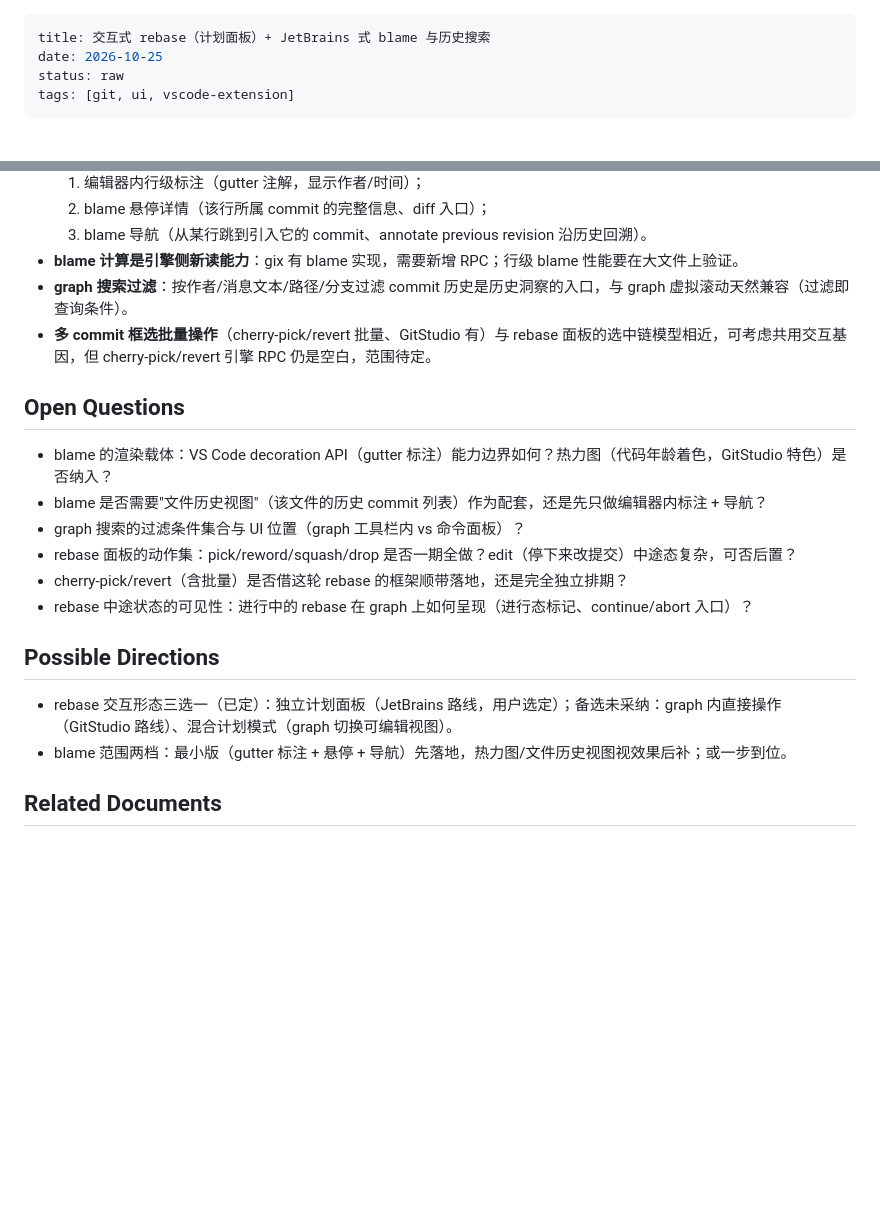
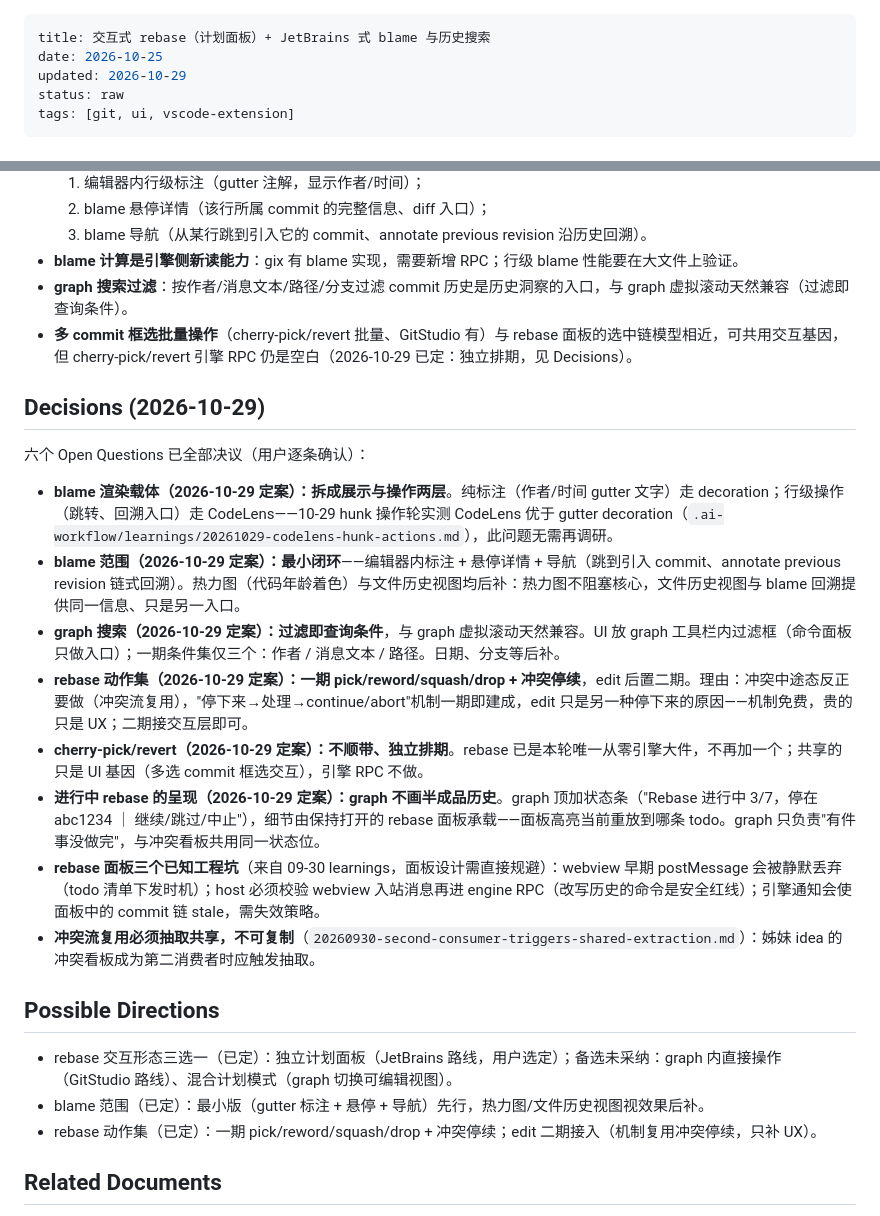
Before and after one commit to pandas-coding/git-bamboo, a Markdown page: .ai-workflow/ideas/20261025-rebase-and-history-insights.md, 2 parts joined by grey strips. Rendered like a GitHub page; blank space fills up the shorter version.

Commit message:
Resolve all open questions in the rebase/blame/history-search idea.
Record the 2026-10-29 brainstorm decisions: blame renders as two layers
(decoration for display, CodeLens for actions) with a minimal first pass;
graph search gets an in-toolbar filter with author/message/path; the rebase
panel ships pick/reword/squash/drop plus conflict stop/continue in phase one
with edit deferred; cherry-pick/revert are scheduled separately; and in-progress
rebases surface as a graph status bar instead of partial history rendering.
Also capture known engineering pitfalls from 2026-09-30 learnings.

```diff
--- a/.ai-workflow/ideas/20261025-rebase-and-history-insights.md
+++ b/.ai-workflow/ideas/20261025-rebase-and-history-insights.md
@@ -1,6 +1,7 @@
 ---
 title: 交互式 rebase（计划面板）+ JetBrains 式 blame 与历史搜索
 date: 2026-10-25
+updated: 2026-10-29
 status: raw
 tags: [git, ui, vscode-extension]
 ---
@@ -27,21 +28,25 @@ git-bamboo 完全没有 rebase、blame 和历史搜索能力——这是与 GitS
   3. blame 导航（从某行跳到引入它的 commit、annotate previous revision 沿历史回溯）。
 - **blame 计算是引擎侧新读能力**：gix 有 blame 实现，需要新增 RPC；行级 blame 性能要在大文件上验证。
 - **graph 搜索过滤**：按作者/消息文本/路径/分支过滤 commit 历史是历史洞察的入口，与 graph 虚拟滚动天然兼容（过滤即查询条件）。
-- **多 commit 框选批量操作**（cherry-pick/revert 批量、GitStudio 有）与 rebase 面板的选中链模型相近，可考虑共用交互基因，但 cherry-pick/revert 引擎 RPC 仍是空白，范围待定。
+- **多 commit 框选批量操作**（cherry-pick/revert 批量、GitStudio 有）与 rebase 面板的选中链模型相近，可共用交互基因，但 cherry-pick/revert 引擎 RPC 仍是空白（2026-10-29 已定：独立排期，见 Decisions）。
 
-## Open Questions
+## Decisions (2026-10-29)
 
-- blame 的渲染载体：VS Code decoration API（gutter 标注）能力边界如何？热力图（代码年龄着色，GitStudio 特色）是否纳入？
-- blame 是否需要"文件历史视图"（该文件的历史 commit 列表）作为配套，还是先只做编辑器内标注 + 导航？
-- graph 搜索的过滤条件集合与 UI 位置（graph 工具栏内 vs 命令面板）？
-- rebase 面板的动作集：pick/reword/squash/drop 是否一期全做？edit（停下来改提交）中途态复杂，可否后置？
-- cherry-pick/revert（含批量）是否借这轮 rebase 的框架顺带落地，还是完全独立排期？
-- rebase 中途状态的可见性：进行中的 rebase 在 graph 上如何呈现（进行态标记、continue/abort 入口）？
+六个 Open Questions 已全部决议（用户逐条确认）：
+- **blame 渲染载体（2026-10-29 定案）：拆成展示与操作两层**。纯标注（作者/时间 gutter 文字）走 decoration；行级操作（跳转、回溯入口）走 CodeLens——10-29 hunk 操作轮实测 CodeLens 优于 gutter decoration（`.ai-workflow/learnings/20261029-codelens-hunk-actions.md`），此问题无需再调研。
+- **blame 范围（2026-10-29 定案）：最小闭环**——编辑器内标注 + 悬停详情 + 导航（跳到引入 commit、annotate previous revision 链式回溯）。热力图（代码年龄着色）与文件历史视图均后补：热力图不阻塞核心，文件历史视图与 blame 回溯提供同一信息、只是另一入口。
+- **graph 搜索（2026-10-29 定案）：过滤即查询条件**，与 graph 虚拟滚动天然兼容。UI 放 graph 工具栏内过滤框（命令面板只做入口）；一期条件集仅三个：作者 / 消息文本 / 路径。日期、分支等后补。
+- **rebase 动作集（2026-10-29 定案）：一期 pick/reword/squash/drop + 冲突停续**，edit 后置二期。理由：冲突中途态反正要做（冲突流复用），"停下来→处理→continue/abort"机制一期即建成，edit 只是另一种停下来的原因——机制免费，贵的只是 UX；二期接交互层即可。
+- **cherry-pick/revert（2026-10-29 定案）：不顺带、独立排期**。rebase 已是本轮唯一从零引擎大件，不再加一个；共享的只是 UI 基因（多选 commit 框选交互），引擎 RPC 不做。
+- **进行中 rebase 的呈现（2026-10-29 定案）：graph 不画半成品历史**。graph 顶加状态条（"Rebase 进行中 3/7，停在 abc1234 ｜ 继续/跳过/中止"），细节由保持打开的 rebase 面板承载——面板高亮当前重放到哪条 todo。graph 只负责"有件事没做完"，与冲突看板共用同一状态位。
+- **rebase 面板三个已知工程坑**（来自 09-30 learnings，面板设计需直接规避）：webview 早期 postMessage 会被静默丢弃（todo 清单下发时机）；host 必须校验 webview 入站消息再进 engine RPC（改写历史的命令是安全红线）；引擎通知会使面板中的 commit 链 stale，需失效策略。
+- **冲突流复用必须抽取共享，不可复制**（`20260930-second-consumer-triggers-shared-extraction.md`）：姊妹 idea 的冲突看板成为第二消费者时应触发抽取。
 
 ## Possible Directions
 
 - rebase 交互形态三选一（已定）：独立计划面板（JetBrains 路线，用户选定）；备选未采纳：graph 内直接操作（GitStudio 路线）、混合计划模式（graph 切换可编辑视图）。
-- blame 范围两档：最小版（gutter 标注 + 悬停 + 导航）先落地，热力图/文件历史视图视效果后补；或一步到位。
+- blame 范围（已定）：最小版（gutter 标注 + 悬停 + 导航）先行，热力图/文件历史视图视效果后补。
+- rebase 动作集（已定）：一期 pick/reword/squash/drop + 冲突停续；edit 二期接入（机制复用冲突停续，只补 UX）。
 
 ## Related Documents
 
```
